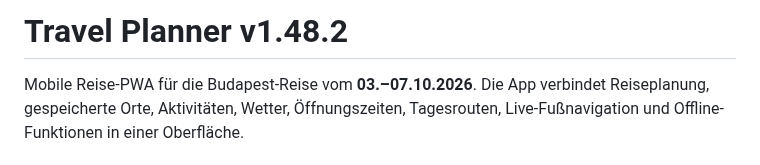
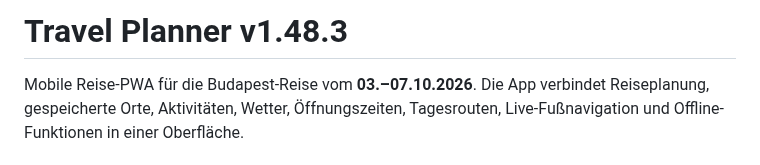
Before and after one commit to Tbischoff/Budapest_10_2026, a Markdown page: README.md, the part around the change. GitHub-like rendering.

Commit message:
Update README to v1.48.3

```diff
--- a/README.md
+++ b/README.md
@@ -1,4 +1,4 @@
-# Travel Planner v1.48.2
+# Travel Planner v1.48.3
 
 Mobile Reise-PWA für die Budapest-Reise vom **03.–07.10.2026**. Die App verbindet Reiseplanung, gespeicherte Orte, Aktivitäten, Wetter, Öffnungszeiten, Tagesrouten, Live-Fußnavigation und Offline-Funktionen in einer Oberfläche.
 
```
